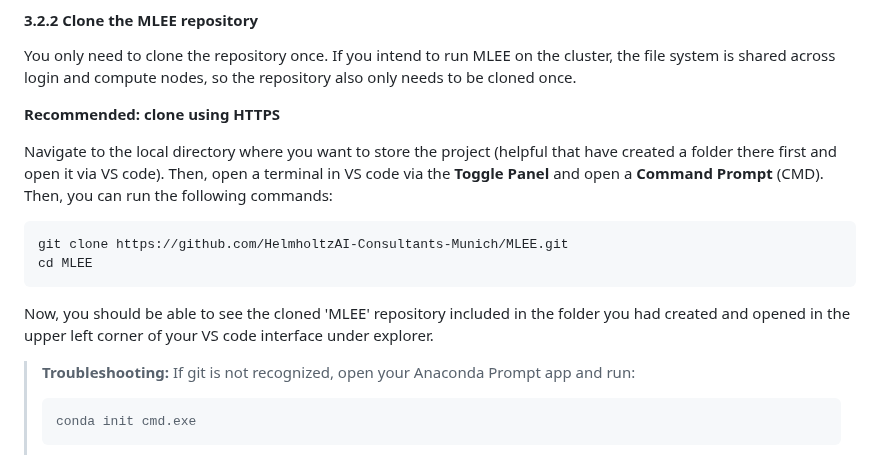
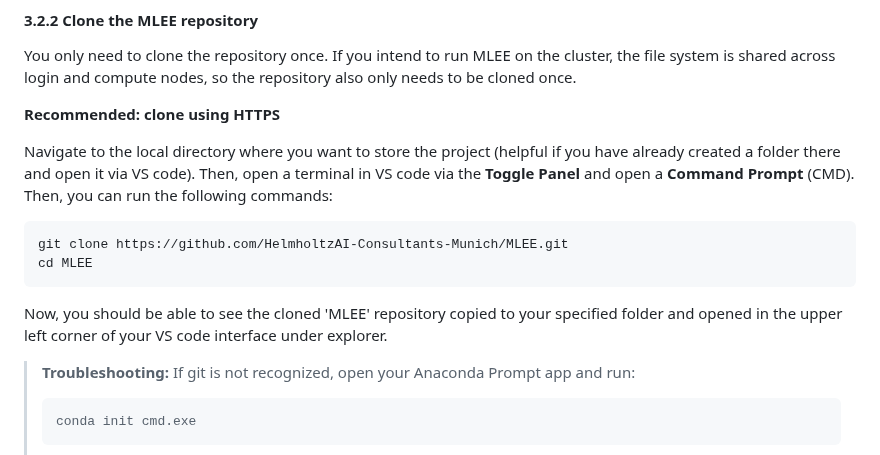
Before and after one commit to HelmholtzAI-Consultants-Munich/MLEE, a Markdown page: README.md, the part around the change. Drawn GitHub-style.

````diff
--- a/README.md
+++ b/README.md
@@ -105,7 +105,7 @@ You only need to clone the repository once. If you intend to run MLEE on the clu
 
 **Recommended: clone using HTTPS**
 
-Navigate to the local directory where you want to store the project (helpful that have created a folder there first and open it via VS code).
+Navigate to the local directory where you want to store the project (helpful if you have already created a folder there and open it via VS code).
 Then, open a terminal in VS code via the **Toggle Panel** and open a **Command Prompt** (CMD).
 Then, you can run the following commands:
 
@@ -114,7 +114,7 @@ git clone https://github.com/HelmholtzAI-Consultants-Munich/MLEE.git
 cd MLEE
 ```
 
-Now, you should be able to see the cloned 'MLEE' repository included in the folder you had created and opened in the upper left corner of your VS code interface under explorer.
+Now, you should be able to see the cloned 'MLEE' repository copied to your specified folder and opened in the upper left corner of your VS code interface under explorer.
 
 > **Troubleshooting:** If git is not recognized, open your Anaconda Prompt app and run:
 >  	```bash
````
